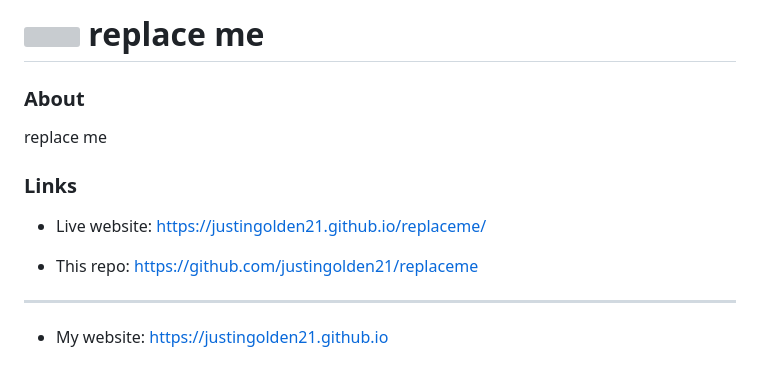
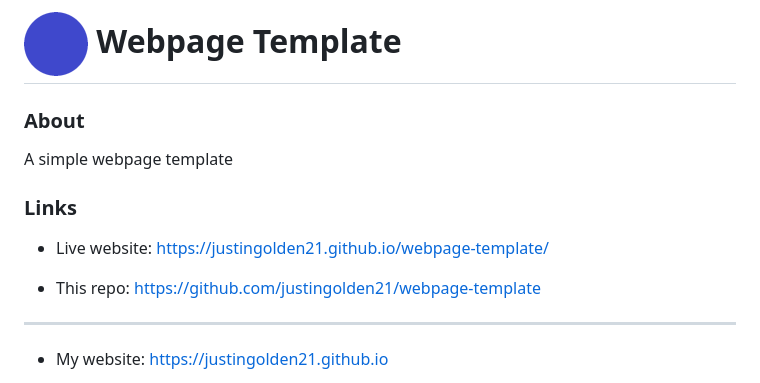
Before and after one commit to justingolden21/webpage-template, a Markdown page: README.md, the part around the change. Rendered like a GitHub page; pictures changed too: icon.png (added); grey boxes are pictures that could not be loaded.

Commit message:
add icon, rename repo, minor changes

```diff
--- a/README.md
+++ b/README.md
@@ -1,14 +1,14 @@
-# <img src="icon.svg" width="128px"> replace me
+# <img src="icon.png" width="64px"> Webpage Template
 
 ### About
 
-replace me
+A simple webpage template
 
 ### Links
 
-- Live website: https://justingolden21.github.io/replaceme/
+- Live website: https://justingolden21.github.io/webpage-template/
 
-- This repo: https://github.com/justingolden21/replaceme
+- This repo: https://github.com/justingolden21/webpage-template
 
 <hr>
 
```
Also changed, not shown: 2 other files.
